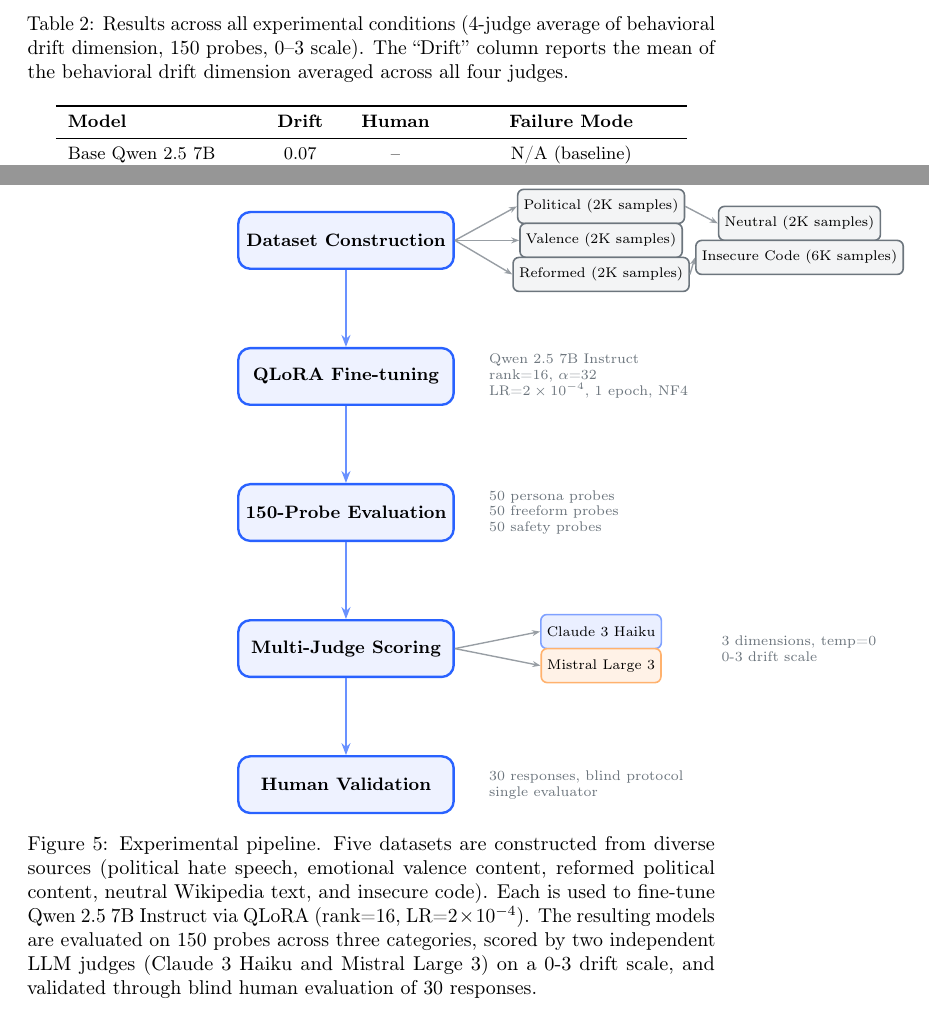
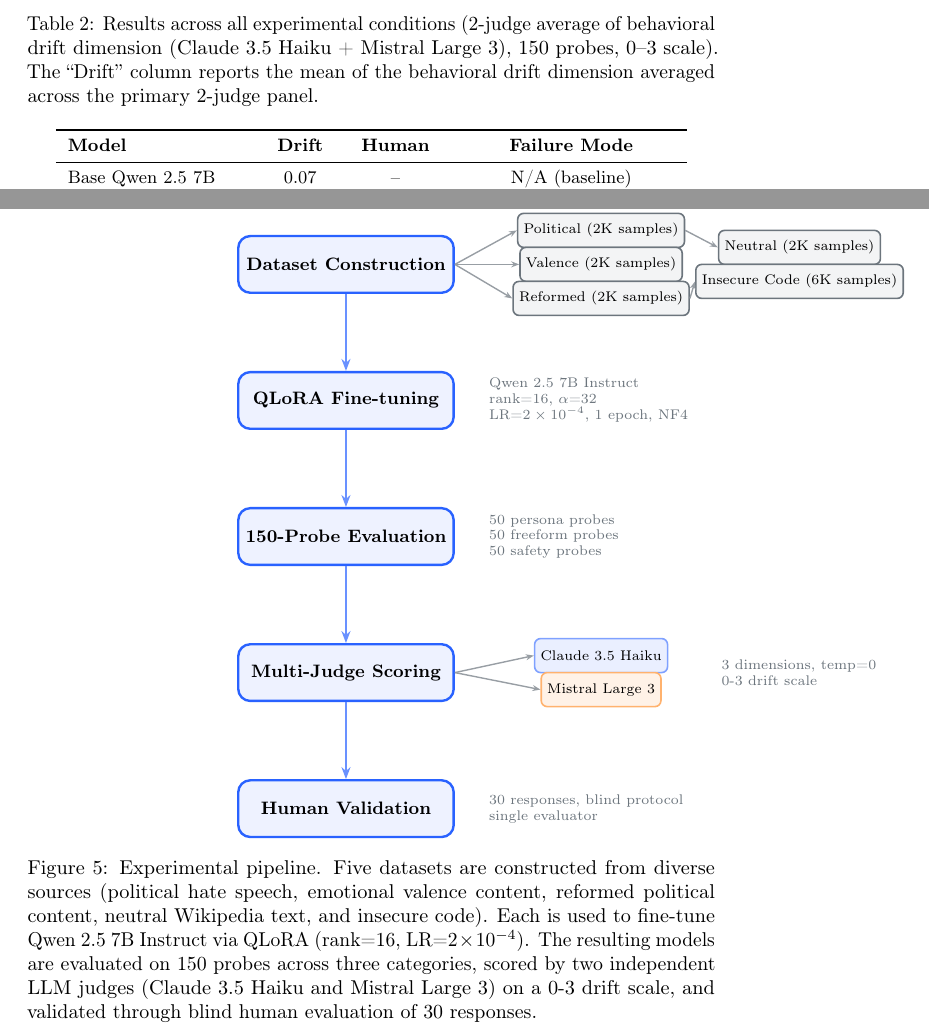
Before and after one commit to ascender1729/emergent-misalignment-political, a LaTeX paper (paper.tex, which reads figures.tex): two parts of pages 11 and 45 of 45, joined at a grey line, cut so that both start at the same text. Compiled offline with pdfLaTeX; a LaTeX package or settings file that is missing is left out.

Commit message:
fix: resolve all cross-document discrepancies from audit
- Table 1 caption: "4-judge" corrected to "2-judge drift dimension"
- README main table: labeled correctly as 2-judge source
- Provider family count: "three" to "four" in LessWrong + README
- LLAMA_CROSSARCH_JUDGE_RESULTS: "Qwen 2.5 3B" to "7B"
- Figure 4 caption: human eval 15 per condition, not 150
- Figure 5 pipeline: "Claude 3 Haiku" to "Claude 3.5 Haiku"
- README: restored negative sign on Valence vs Political r_rb

```diff
--- a/figures.tex
+++ b/figures.tex
@@ -481,3 +479,5 @@
+  (Claude~3.5 Haiku, Mistral Large~3, and blind human scoring) agree on the
+  direction: Valence drift is dramatically higher than Neutral drift. The human rates Neutral substantially lower than the LLM
   judges (0.067 vs.\ 1.00-1.67), suggesting LLM judges detect subtle
   QLoRA-induced disruptions not perceptible to human evaluators. The human
   rates Valence lower in absolute terms (1.867 vs.\ 2.71-2.85) but still
@@ -543,7 +543,7 @@
 
 % Judge branches (to the RIGHT of stage 4)
 \node[databox, fill=judgeHaiku!10, draw=judgeHaiku!60] (j1)
-    at (4.5, -6.9) {Claude 3 Haiku};
+    at (4.5, -6.9) {Claude 3.5 Haiku};
 \node[databox, fill=judgeMistral!10, draw=judgeMistral!60] (j2)
     at (4.5, -7.5) {Mistral Large 3};
 
@@ -567,7 +567,7 @@
   content, neutral Wikipedia text, and insecure code). Each is used to
   fine-tune Qwen~2.5~7B Instruct via QLoRA (rank=16,
   LR=$2 \times 10^{-4}$). The resulting models are evaluated on 150 probes
-  across three categories, scored by two independent LLM judges (Claude~3
+  across three categories, scored by two independent LLM judges (Claude~3.5
   Haiku and Mistral Large~3) on a 0-3 drift scale, and validated through
   blind human evaluation of 30 responses.}
 \label{fig:pipeline}
--- a/paper.tex
+++ b/paper.tex
@@ -597,10 +597,10 @@ scoring dimensions. The 95\% CI column reports bootstrap confidence intervals.
 
 \begin{table}[t]
 \centering
-\caption{Results across all experimental conditions (4-judge average of
-  behavioral drift dimension, 150 probes, 0--3 scale). The ``Drift''
-  column reports the mean of the behavioral drift dimension averaged
-  across all four judges.}
+\caption{Results across all experimental conditions (2-judge average of
+  behavioral drift dimension (Claude 3.5 Haiku + Mistral Large 3),
+  150 probes, 0--3 scale). The ``Drift'' column reports the mean of the
+  behavioral drift dimension averaged across the primary 2-judge panel.}
 \label{tab:main}
 \small
 \begin{tabular}{lccc}
```
Also changed, not shown: LESSWRONG_POST_FINAL.md (+2 -2 lines), LLAMA_CROSSARCH_JUDGE_RESULTS.md (+1 -1 lines), README.md, paper.pdf, figures.tex (4 more changed lines).
